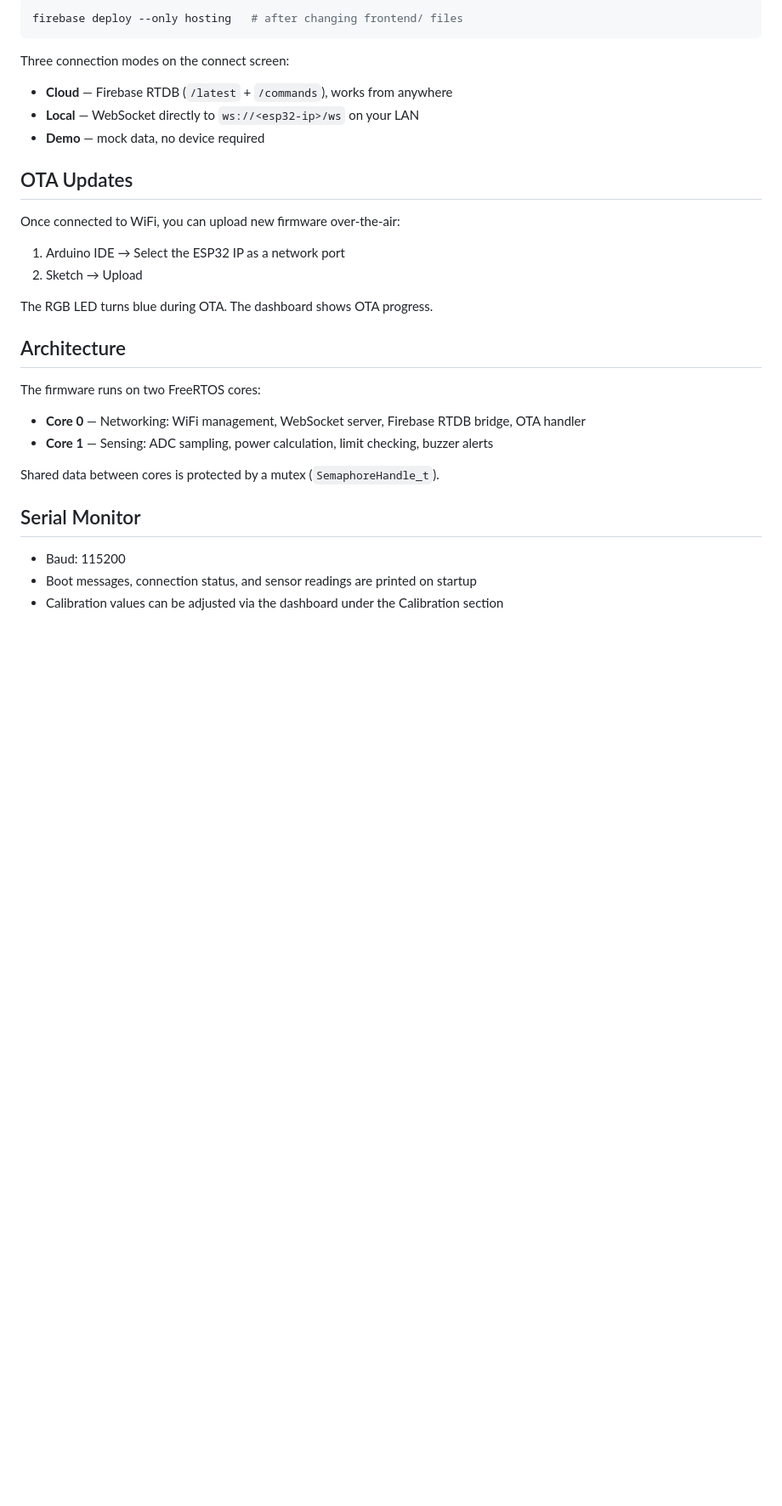
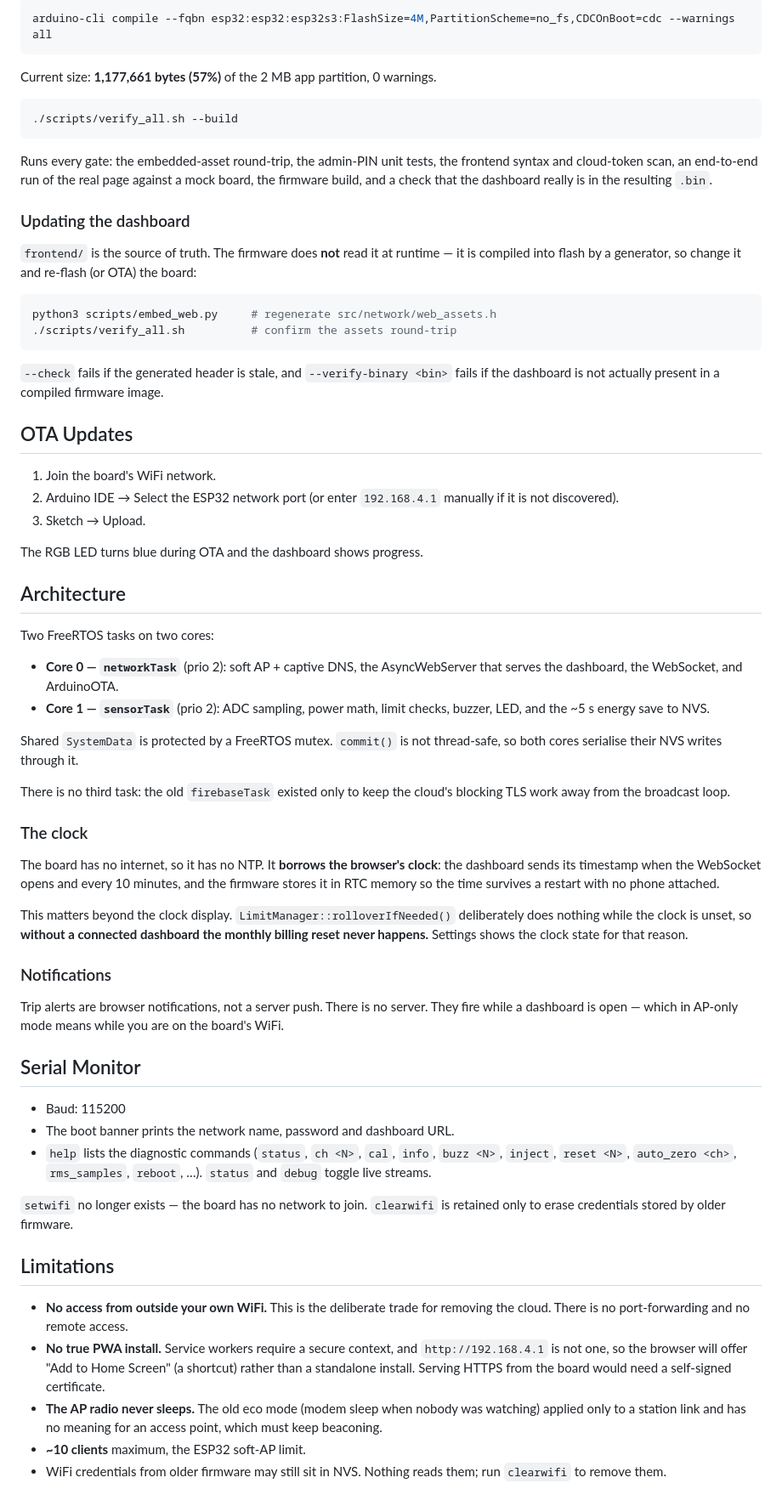
Before and after one commit to hengXiaoHour/esp32-electricity-counter, a Markdown page: README.md, the part around one of its changes. Shown at 85% size. GitHub-like rendering; blank space fills up the shorter version.

Commit message:
auto-sync: 2026-10-02 10:39:13

````diff
--- a/README.md
+++ b/README.md
@@ -63,32 +69,97 @@ The dashboard lives in `frontend/` and is deployed to **Firebase Hosting** (http
 
 ```bash
-firebase deploy --only hosting   # after changing frontend/ files
+arduino-cli compile --fqbn esp32:esp32:esp32s3:FlashSize=4M,PartitionScheme=no_fs,CDCOnBoot=cdc --warnings all
 ```
 
-Three connection modes on the connect screen:
-- **Cloud** — Firebase RTDB (`/latest` + `/commands`), works from anywhere
-- **Local** — WebSocket directly to `ws://<esp32-ip>/ws` on your LAN
-- **Demo** — mock data, no device required
+Current size: **1,177,661 bytes (57%)** of the 2 MB app partition, 0 warnings.
+
+```bash
+./scripts/verify_all.sh --build
+```
+
+Runs every gate: the embedded-asset round-trip, the admin-PIN unit tests, the
+frontend syntax and cloud-token scan, an end-to-end run of the real page against
+a mock board, the firmware build, and a check that the dashboard really is in
+the resulting `.bin`.
+
+### Updating the dashboard
+
+`frontend/` is the source of truth. The firmware does **not** read it at runtime
+— it is compiled into flash by a generator, so change it and re-flash (or OTA)
+the board:
+
+```bash
+python3 scripts/embed_web.py     # regenerate src/network/web_assets.h
+./scripts/verify_all.sh          # confirm the assets round-trip
+```
+
+`--check` fails if the generated header is stale, and `--verify-binary <bin>`
+fails if the dashboard is not actually present in a compiled firmware image.
 
 ## OTA Updates
 
-Once connected to WiFi, you can upload new firmware over-the-air:
-1. Arduino IDE → Select the ESP32 IP as a network port
-2. Sketch → Upload
+1. Join the board's WiFi network.
+2. Arduino IDE → Select the ESP32 network port (or enter `192.168.4.1`
+   manually if it is not discovered).
+3. Sketch → Upload.
 
-The RGB LED turns blue during OTA. The dashboard shows OTA progress.
+The RGB LED turns blue during OTA and the dashboard shows progress.
 
 ## Architecture
 
-The firmware runs on two FreeRTOS cores:
+Two FreeRTOS tasks on two cores:
 
-- **Core 0** — Networking: WiFi management, WebSocket server, Firebase RTDB bridge, OTA handler
-- **Core 1** — Sensing: ADC sampling, power calculation, limit checking, buzzer alerts
+- **Core 0 — `networkTask`** (prio 2): soft AP + captive DNS, the AsyncWebServer
+  that serves the dashboard, the WebSocket, and ArduinoOTA.
+- **Core 1 — `sensorTask`** (prio 2): ADC sampling, power math, limit checks,
+  buzzer, LED, and the ~5 s energy save to NVS.
 
-Shared data between cores is protected by a mutex (`SemaphoreHandle_t`).
+Shared `SystemData` is protected by a FreeRTOS mutex. `commit()` is not
+thread-safe, so both cores serialise their NVS writes through it.
+
+There is no third task: the old `firebaseTask` existed only to keep the cloud's
+blocking TLS work away from the broadcast loop.
+
+### The clock
+
+The board has no internet, so it has no NTP. It **borrows the browser's clock**:
+the dashboard sends its timestamp when the WebSocket opens and every 10 minutes,
+and the firmware stores it in RTC memory so the time survives a restart with no
+phone attached.
+
+This matters beyond the clock display. `LimitManager::rolloverIfNeeded()`
+deliberately does nothing while the clock is unset, so **without a connected
+dashboard the monthly billing reset never happens.** Settings shows the clock
+state for that reason.
+
+### Notifications
+
+Trip alerts are browser notifications, not a server push. There is no server.
+They fire while a dashboard is open — which in AP-only mode means while you are
+on the board's WiFi.
 
 ## Serial Monitor
 
 - Baud: 115200
-- Boot messages, connection status, and sensor readings are printed on startup
-- Calibration values can be adjusted via the dashboard under the Calibration section
+- The boot banner prints the network name, password and dashboard URL.
+- `help` lists the diagnostic commands (`status`, `ch <N>`, `cal`, `info`,
+  `buzz <N>`, `inject`, `reset <N>`, `auto_zero <ch>`, `rms_samples`, `reboot`,
+  …). `status` and `debug` toggle live streams.
+
+`setwifi` no longer exists — the board has no network to join. `clearwifi` is
+retained only to erase credentials stored by older firmware.
+
+## Limitations
+
+- **No access from outside your own WiFi.** This is the deliberate trade for
+  removing the cloud. There is no port-forwarding and no remote access.
+- **No true PWA install.** Service workers require a secure context, and
+  `http://192.168.4.1` is not one, so the browser will offer "Add to Home
+  Screen" (a shortcut) rather than a standalone install. Serving HTTPS from the
+  board would need a self-signed certificate.
+- **The AP radio never sleeps.** The old eco mode (modem sleep when nobody was
+  watching) applied only to a station link and has no meaning for an access
+  point, which must keep beaconing.
+- **~10 clients** maximum, the ESP32 soft-AP limit.
+- WiFi credentials from older firmware may still sit in NVS. Nothing reads them;
+  run `clearwifi` to remove them.
````
Also changed, not shown: other parts of README.md (+40 -34 lines).
